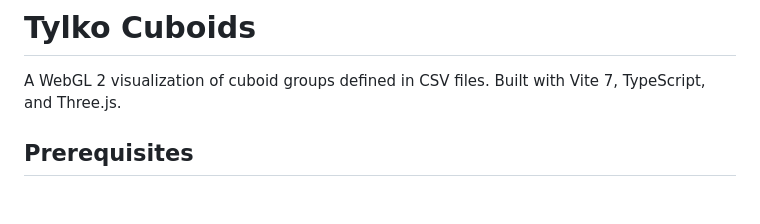
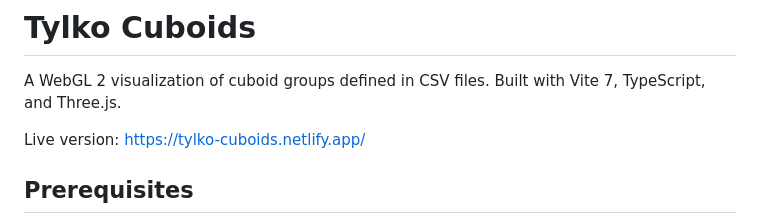
Before and after one commit to kmmod/tylko-cuboids, a Markdown page: README.md, the part around the change. Drawn GitHub-style; blank space fills up the shorter version.

```diff
--- a/README.md
+++ b/README.md
@@ -1,6 +1,9 @@
 # Tylko Cuboids
 
 A WebGL 2 visualization of cuboid groups defined in CSV files. Built with Vite 7, TypeScript, and Three.js.
+
+
+Live version: https://tylko-cuboids.netlify.app/
 
 ## Prerequisites
 
```
